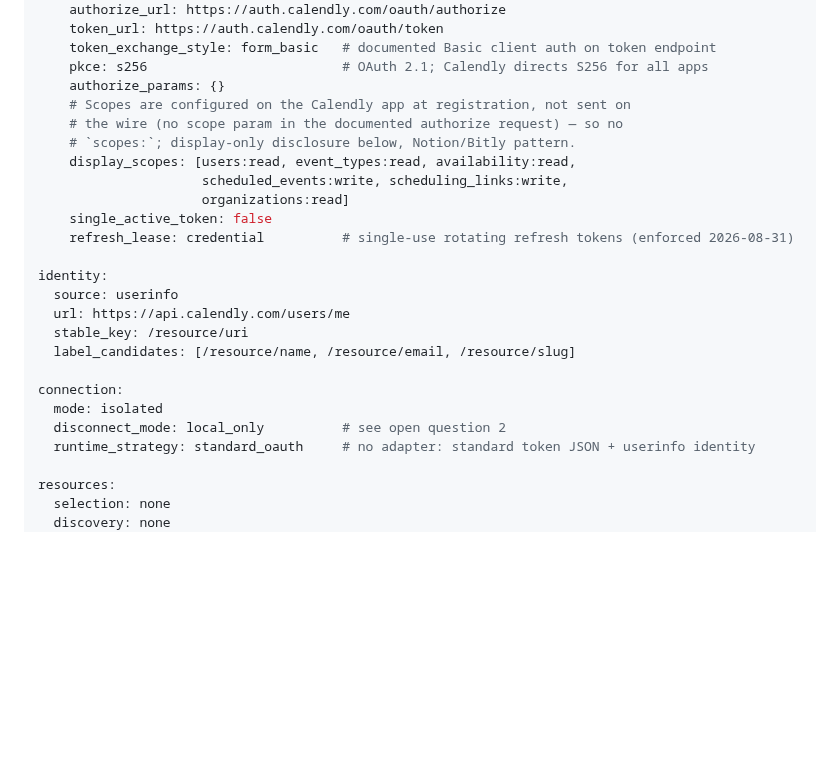
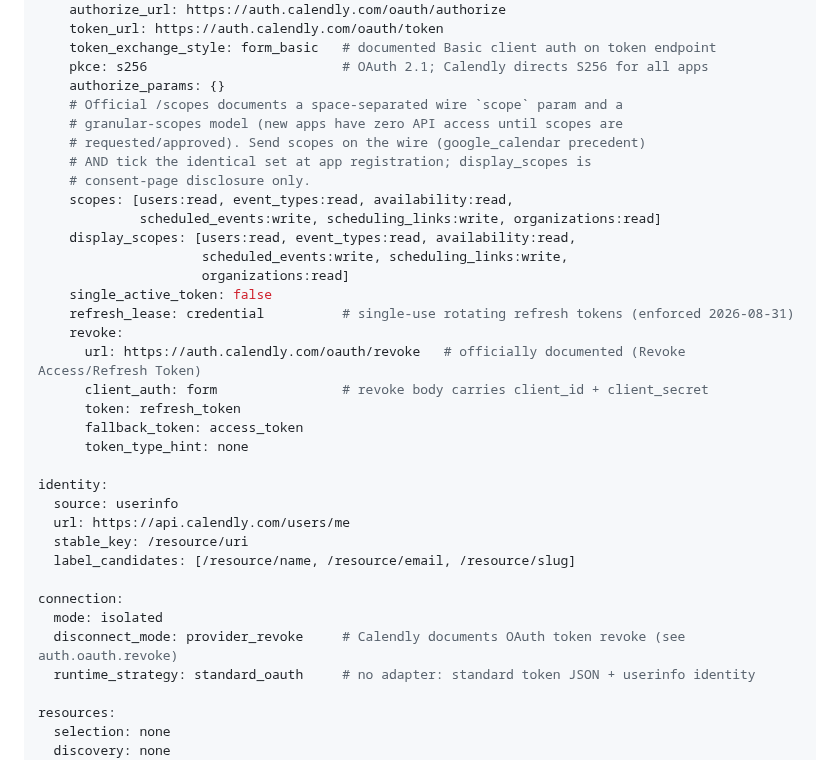
Before and after one commit to heliohq/anycli, a Markdown page: DESIGN.md, the part around one of its changes. GitHub-like rendering; blank space fills up the shorter version.

```diff
--- a/DESIGN.md
+++ b/DESIGN.md
@@ -180,14 +190,24 @@ auth:
     token_exchange_style: form_basic   # documented Basic client auth on token endpoint
     pkce: s256                         # OAuth 2.1; Calendly directs S256 for all apps
     authorize_params: {}
-    # Scopes are configured on the Calendly app at registration, not sent on
-    # the wire (no scope param in the documented authorize request) — so no
-    # `scopes:`; display-only disclosure below, Notion/Bitly pattern.
+    # Official /scopes documents a space-separated wire `scope` param and a
+    # granular-scopes model (new apps have zero API access until scopes are
+    # requested/approved). Send scopes on the wire (google_calendar precedent)
+    # AND tick the identical set at app registration; display_scopes is
+    # consent-page disclosure only.
+    scopes: [users:read, event_types:read, availability:read,
+             scheduled_events:write, scheduling_links:write, organizations:read]
     display_scopes: [users:read, event_types:read, availability:read,
                      scheduled_events:write, scheduling_links:write,
                      organizations:read]
     single_active_token: false
     refresh_lease: credential          # single-use rotating refresh tokens (enforced 2026-08-31)
+    revoke:
+      url: https://auth.calendly.com/oauth/revoke   # officially documented (Revoke Access/Refresh Token)
+      client_auth: form                # revoke body carries client_id + client_secret
+      token: refresh_token
+      fallback_token: access_token
+      token_type_hint: none
 
 identity:
   source: userinfo
@@ -197,7 +217,7 @@ identity:
 
 connection:
   mode: isolated
-  disconnect_mode: local_only          # see open question 2
+  disconnect_mode: provider_revoke     # Calendly documents OAuth token revoke (see auth.oauth.revoke)
   runtime_strategy: standard_oauth     # no adapter: standard token JSON + userinfo identity
 
 resources:
```
Also changed, not shown: other parts of DESIGN.md (+41 -21 lines).
